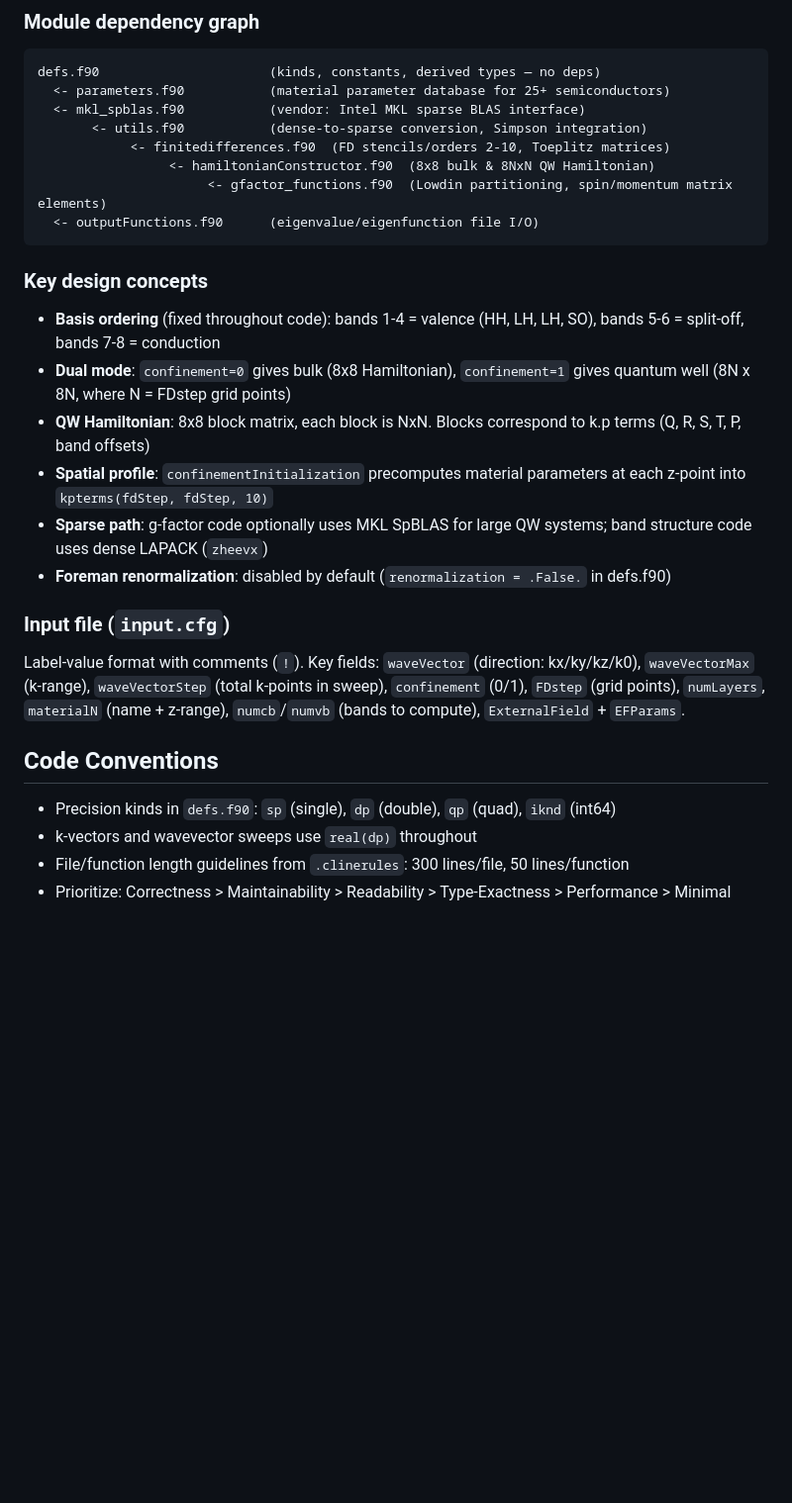
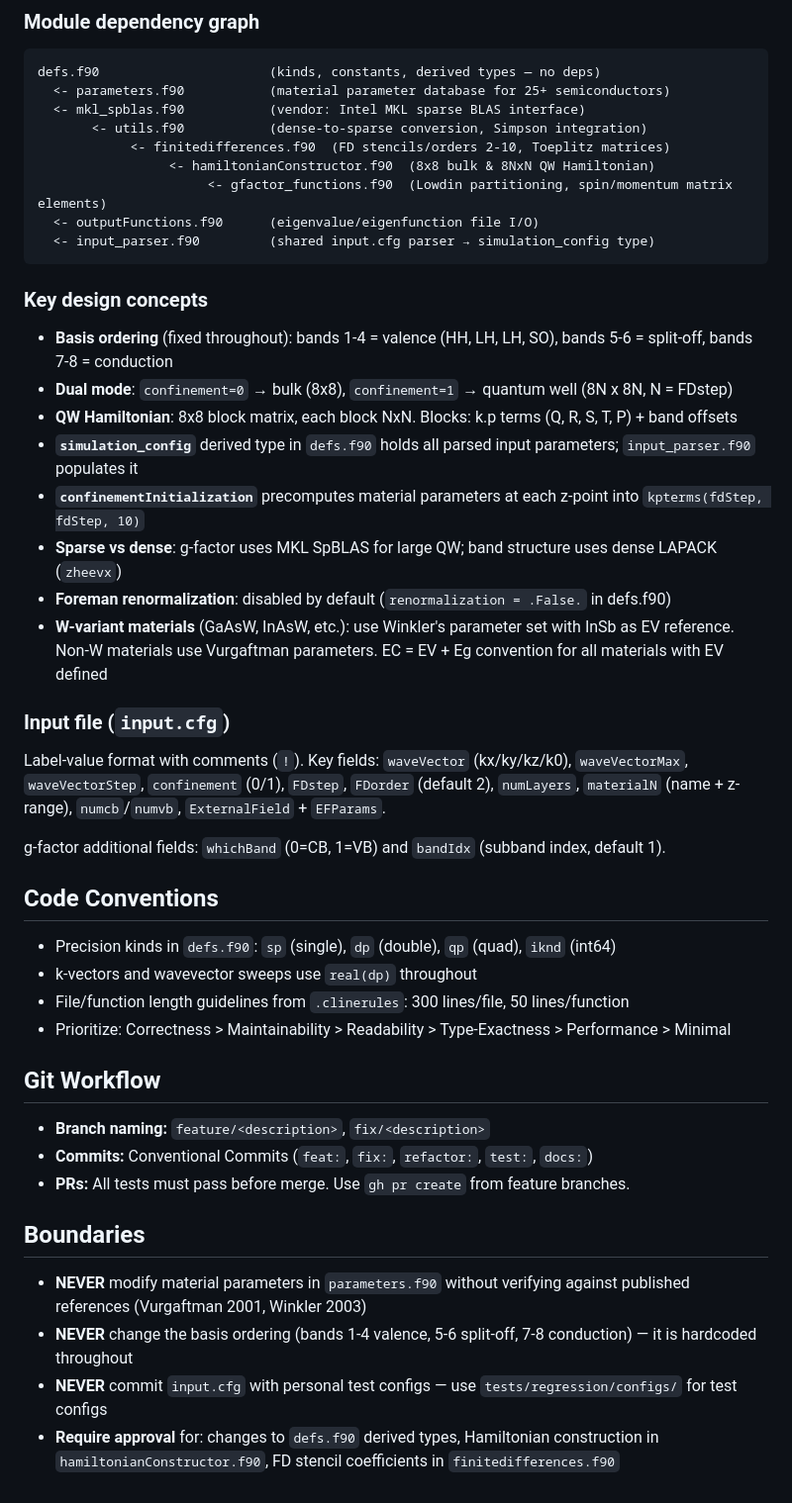
Before and after one commit to tiagocampo/8bandkp-fdm, a Markdown page: CLAUDE.md, the part around one of its changes. Shown at 99% size. GitHub-like rendering; blank space fills up the shorter version.

````diff
--- a/CLAUDE.md
+++ b/CLAUDE.md
@@ -97,20 +97,25 @@ defs.f90                      (kinds, constants, derived types — no deps)
                  <- hamiltonianConstructor.f90  (8x8 bulk & 8NxN QW Hamiltonian)
                       <- gfactor_functions.f90  (Lowdin partitioning, spin/momentum matrix elements)
   <- outputFunctions.f90      (eigenvalue/eigenfunction file I/O)
+  <- input_parser.f90         (shared input.cfg parser → simulation_config type)
 ```
 
 ### Key design concepts
 
-- **Basis ordering** (fixed throughout code): bands 1-4 = valence (HH, LH, LH, SO), bands 5-6 = split-off, bands 7-8 = conduction
-- **Dual mode**: `confinement=0` gives bulk (8x8 Hamiltonian), `confinement=1` gives quantum well (8N x 8N, where N = FDstep grid points)
-- **QW Hamiltonian**: 8x8 block matrix, each block is NxN. Blocks correspond to k.p terms (Q, R, S, T, P, band offsets)
-- **Spatial profile**: `confinementInitialization` precomputes material parameters at each z-point into `kpterms(fdStep, fdStep, 10)`
-- **Sparse path**: g-factor code optionally uses MKL SpBLAS for large QW systems; band structure code uses dense LAPACK (`zheevx`)
+- **Basis ordering** (fixed throughout): bands 1-4 = valence (HH, LH, LH, SO), bands 5-6 = split-off, bands 7-8 = conduction
+- **Dual mode**: `confinement=0` → bulk (8x8), `confinement=1` → quantum well (8N x 8N, N = FDstep)
+- **QW Hamiltonian**: 8x8 block matrix, each block NxN. Blocks: k.p terms (Q, R, S, T, P) + band offsets
+- **`simulation_config`** derived type in `defs.f90` holds all parsed input parameters; `input_parser.f90` populates it
+- **`confinementInitialization`** precomputes material parameters at each z-point into `kpterms(fdStep, fdStep, 10)`
+- **Sparse vs dense**: g-factor uses MKL SpBLAS for large QW; band structure uses dense LAPACK (`zheevx`)
 - **Foreman renormalization**: disabled by default (`renormalization = .False.` in defs.f90)
+- **W-variant materials** (GaAsW, InAsW, etc.): use Winkler's parameter set with InSb as EV reference. Non-W materials use Vurgaftman parameters. EC = EV + Eg convention for all materials with EV defined
 
 ### Input file (`input.cfg`)
 
-Label-value format with comments (`!`). Key fields: `waveVector` (direction: kx/ky/kz/k0), `waveVectorMax` (k-range), `waveVectorStep` (total k-points in sweep), `confinement` (0/1), `FDstep` (grid points), `numLayers`, `materialN` (name + z-range), `numcb`/`numvb` (bands to compute), `ExternalField` + `EFParams`.
+Label-value format with comments (`!`). Key fields: `waveVector` (kx/ky/kz/k0), `waveVectorMax`, `waveVectorStep`, `confinement` (0/1), `FDstep`, `FDorder` (default 2), `numLayers`, `materialN` (name + z-range), `numcb`/`numvb`, `ExternalField` + `EFParams`.
+
+g-factor additional fields: `whichBand` (0=CB, 1=VB) and `bandIdx` (subband index, default 1).
 
 ## Code Conventions
 
@@ -118,3 +123,16 @@ Label-value format with comments (`!`). Key fields: `waveVector` (direction: kx/
 - k-vectors and wavevector sweeps use `real(dp)` throughout
 - File/function length guidelines from `.clinerules`: 300 lines/file, 50 lines/function
 - Prioritize: Correctness > Maintainability > Readability > Type-Exactness > Performance > Minimal
+
+## Git Workflow
+
+- **Branch naming:** `feature/<description>`, `fix/<description>`
+- **Commits:** Conventional Commits (`feat:`, `fix:`, `refactor:`, `test:`, `docs:`)
+- **PRs:** All tests must pass before merge. Use `gh pr create` from feature branches.
+
+## Boundaries
+
+- **NEVER** modify material parameters in `parameters.f90` without verifying against published references (Vurgaftman 2001, Winkler 2003)
+- **NEVER** change the basis ordering (bands 1-4 valence, 5-6 split-off, 7-8 conduction) — it is hardcoded throughout
+- **NEVER** commit `input.cfg` with personal test configs — use `tests/regression/configs/` for test configs
+- **Require approval** for: changes to `defs.f90` derived types, Hamiltonian construction in `hamiltonianConstructor.f90`, FD stencil coefficients in `finitedifferences.f90`
````
Also changed, not shown: other parts of CLAUDE.md (+13 -13 lines).
